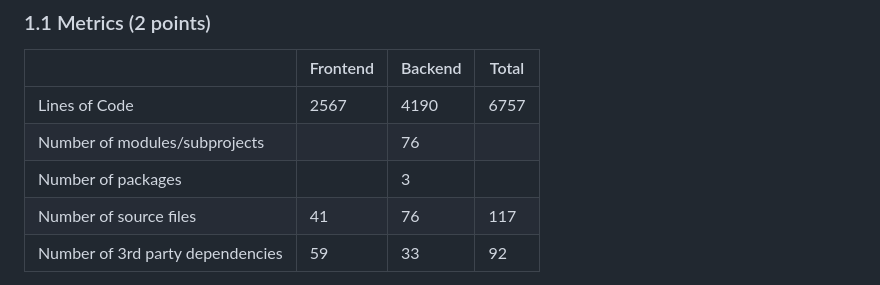
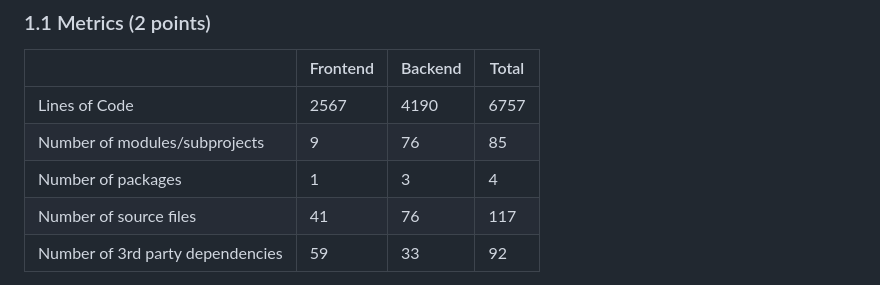
Before and after one commit to ZephyrusZhang/Kerbal, a Markdown page: report/milestone-3/milestone3-111.md, the part around the change printed below. Drawn GitHub-style.

```diff
--- a/report/milestone-3/milestone3-111.md
+++ b/report/milestone-3/milestone3-111.md
@@ -7,8 +7,8 @@
 |                                  | Frontend | Backend | Total |
 | -------------------------------- | -------- | ------- | ----- |
 | Lines of Code                    | 2567     | 4190    | 6757  |
-| Number of modules/subprojects    |          | 76      |       |
-| Number of packages               |          | 3      |       |
+| Number of modules/subprojects    | 9 | 76      | 85 |
+| Number of packages               | 1 | 3      | 4 |
 | Number of source files           | 41       | 76      | 117   |
 | Number of 3rd party dependencies | 59       | 33      | 92    |
 
```
Also changed, not shown: other parts of report/milestone-3/milestone3-111.md (+59 -32 lines).
